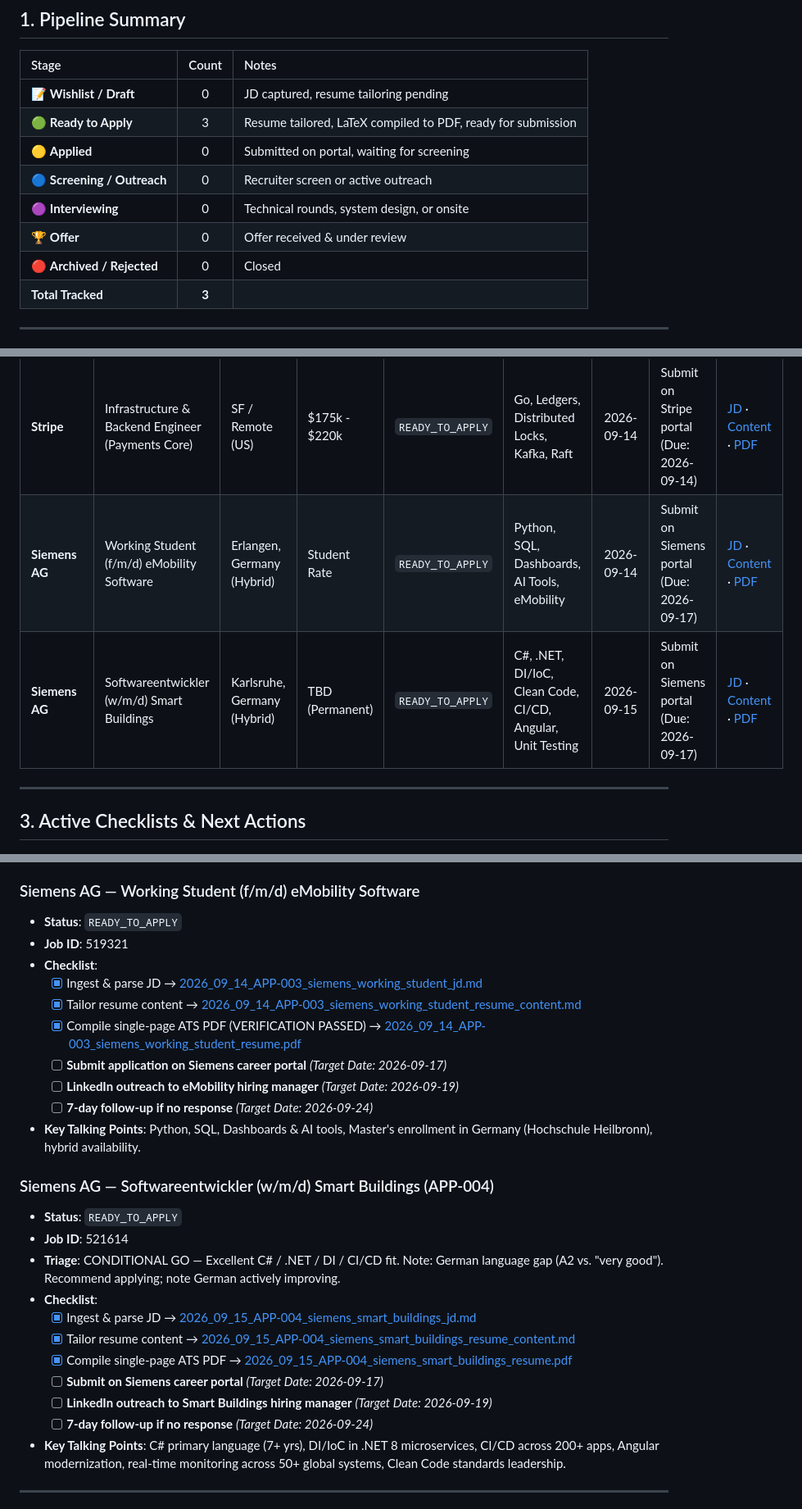
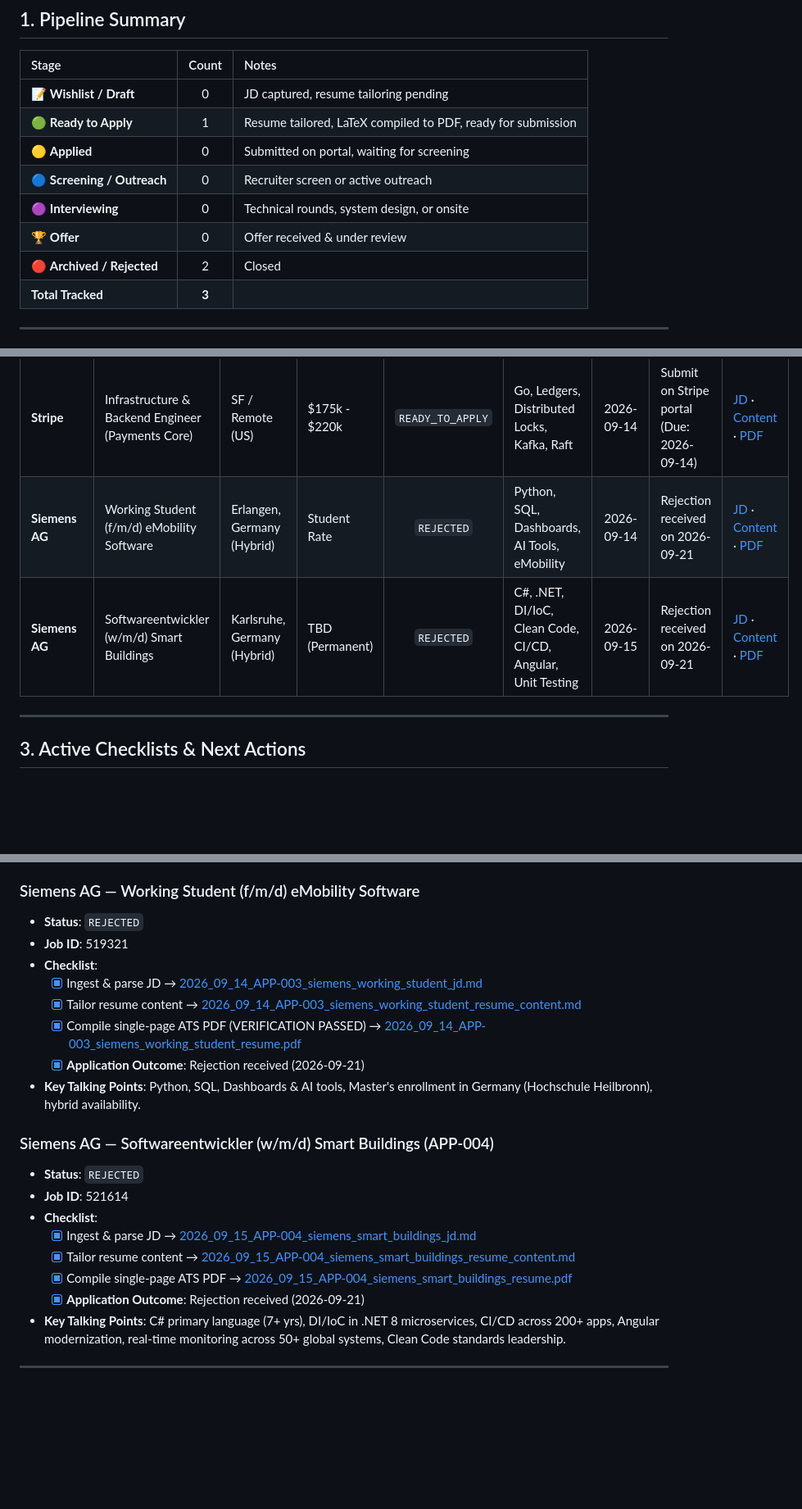
Before and after one commit to drshnmaniar/JobHunt, a Markdown page: APPLICATIONS_TRACKER.md, 3 parts joined by grey strips. Shown at 82% size. Drawn GitHub-style; blank space fills up the shorter version.

Commit message:
docs: update tracker with rejection status for Siemens roles

```diff
--- a/APPLICATIONS_TRACKER.md
+++ b/APPLICATIONS_TRACKER.md
@@ -9,12 +9,12 @@
 | Stage | Count | Notes |
 | :--- | :---: | :--- |
 | 📝 **Wishlist / Draft** | 0 | JD captured, resume tailoring pending |
-| 🟢 **Ready to Apply** | 3 | Resume tailored, LaTeX compiled to PDF, ready for submission |
+| 🟢 **Ready to Apply** | 1 | Resume tailored, LaTeX compiled to PDF, ready for submission |
 | 🟡 **Applied** | 0 | Submitted on portal, waiting for screening |
 | 🔵 **Screening / Outreach** | 0 | Recruiter screen or active outreach |
 | 🟣 **Interviewing** | 0 | Technical rounds, system design, or onsite |
 | 🏆 **Offer** | 0 | Offer received & under review |
-| 🔴 **Archived / Rejected** | 0 | Closed |
+| 🔴 **Archived / Rejected** | 2 | Closed |
 | **Total Tracked** | **3** | |
 
 ---
@@ -24,8 +24,8 @@
 | Company | Role | Location | Salary | Status | Match Focus | Date Added | Next Action & Target | Assets |
 | :--- | :--- | :--- | :--- | :---: | :--- | :---: | :--- | :--- |
 | **Stripe** | Infrastructure & Backend Engineer (Payments Core) | SF / Remote (US) | $175k - $220k | `READY_TO_APPLY` | Go, Ledgers, Distributed Locks, Kafka, Raft | 2026-09-14 | Submit on Stripe portal (Due: 2026-09-14) | [JD](file:///d:/JobHuntSeptemberFlow/job_descriptions/2026_09_14_APP-001_stripe_backend_jd.md) · [Content](file:///d:/JobHuntSeptemberFlow/resume_contents/2026_09_14_APP-001_stripe_backend_resume_content.md) · [PDF](file:///d:/JobHuntSeptemberFlow/output_pdfs/2026_09_14_APP-001_stripe_backend_resume.pdf) |
-| **Siemens AG** | Working Student (f/m/d) eMobility Software | Erlangen, Germany (Hybrid) | Student Rate | `READY_TO_APPLY` | Python, SQL, Dashboards, AI Tools, eMobility | 2026-09-14 | Submit on Siemens portal (Due: 2026-09-17) | [JD](file:///d:/JobHuntSeptemberFlow/job_descriptions/2026_09_14_APP-003_siemens_working_student_jd.md) · [Content](file:///d:/JobHuntSeptemberFlow/resume_contents/2026_09_14_APP-003_siemens_working_student_resume_content.md) · [PDF](file:///d:/JobHuntSeptemberFlow/output_pdfs/2026_09_14_APP-003_siemens_working_student_resume.pdf) |
-| **Siemens AG** | Softwareentwickler (w/m/d) Smart Buildings | Karlsruhe, Germany (Hybrid) | TBD (Permanent) | `READY_TO_APPLY` | C#, .NET, DI/IoC, Clean Code, CI/CD, Angular, Unit Testing | 2026-09-15 | Submit on Siemens portal (Due: 2026-09-17) | [JD](file:///d:/JobHuntSeptemberFlow/job_descriptions/2026_09_15_APP-004_siemens_smart_buildings_jd.md) · [Content](file:///d:/JobHuntSeptemberFlow/resume_contents/2026_09_15_APP-004_siemens_smart_buildings_resume_content.md) · [PDF](file:///d:/JobHuntSeptemberFlow/output_pdfs/2026_09_15_APP-004_siemens_smart_buildings_resume.pdf) |
+| **Siemens AG** | Working Student (f/m/d) eMobility Software | Erlangen, Germany (Hybrid) | Student Rate | `REJECTED` | Python, SQL, Dashboards, AI Tools, eMobility | 2026-09-14 | Rejection received on 2026-09-21 | [JD](file:///d:/JobHuntSeptemberFlow/job_descriptions/2026_09_14_APP-003_siemens_working_student_jd.md) · [Content](file:///d:/JobHuntSeptemberFlow/resume_contents/2026_09_14_APP-003_siemens_working_student_resume_content.md) · [PDF](file:///d:/JobHuntSeptemberFlow/output_pdfs/2026_09_14_APP-003_siemens_working_student_resume.pdf) |
+| **Siemens AG** | Softwareentwickler (w/m/d) Smart Buildings | Karlsruhe, Germany (Hybrid) | TBD (Permanent) | `REJECTED` | C#, .NET, DI/IoC, Clean Code, CI/CD, Angular, Unit Testing | 2026-09-15 | Rejection received on 2026-09-21 | [JD](file:///d:/JobHuntSeptemberFlow/job_descriptions/2026_09_15_APP-004_siemens_smart_buildings_jd.md) · [Content](file:///d:/JobHuntSeptemberFlow/resume_contents/2026_09_15_APP-004_siemens_smart_buildings_resume_content.md) · [PDF](file:///d:/JobHuntSeptemberFlow/output_pdfs/2026_09_15_APP-004_siemens_smart_buildings_resume.pdf) |
 
 ---
 
@@ -44,28 +44,23 @@
 - **Key Talking Points**: 15k tx/sec ledger ingestion, Raft consensus (`minikv`), Redis Redlock duplicate charge prevention.
 
 ### Siemens AG — Working Student (f/m/d) eMobility Software
-- **Status**: `READY_TO_APPLY`
+- **Status**: `REJECTED`
 - **Job ID**: 519321
 - **Checklist**:
   - [x] Ingest & parse JD &rarr; [2026_09_14_APP-003_siemens_working_student_jd.md](file:///d:/JobHuntSeptemberFlow/job_descriptions/2026_09_14_APP-003_siemens_working_student_jd.md)
   - [x] Tailor resume content &rarr; [2026_09_14_APP-003_siemens_working_student_resume_content.md](file:///d:/JobHuntSeptemberFlow/resume_contents/2026_09_14_APP-003_siemens_working_student_resume_content.md)
   - [x] Compile single-page ATS PDF (VERIFICATION PASSED) &rarr; [2026_09_14_APP-003_siemens_working_student_resume.pdf](file:///d:/JobHuntSeptemberFlow/output_pdfs/2026_09_14_APP-003_siemens_working_student_resume.pdf)
-  - [ ] **Submit application on Siemens career portal** *(Target Date: 2026-09-17)*
-  - [ ] **LinkedIn outreach to eMobility hiring manager** *(Target Date: 2026-09-19)*
-  - [ ] **7-day follow-up if no response** *(Target Date: 2026-09-24)*
+  - [x] **Application Outcome**: Rejection received (2026-09-21)
 - **Key Talking Points**: Python, SQL, Dashboards & AI tools, Master's enrollment in Germany (Hochschule Heilbronn), hybrid availability.
 
 ### Siemens AG — Softwareentwickler (w/m/d) Smart Buildings (APP-004)
-- **Status**: `READY_TO_APPLY`
+- **Status**: `REJECTED`
 - **Job ID**: 521614
-- **Triage**: CONDITIONAL GO — Excellent C# / .NET / DI / CI/CD fit. Note: German language gap (A2 vs. "very good"). Recommend applying; note German actively improving.
 - **Checklist**:
   - [x] Ingest & parse JD &rarr; [2026_09_15_APP-004_siemens_smart_buildings_jd.md](file:///d:/JobHuntSeptemberFlow/job_descriptions/2026_09_15_APP-004_siemens_smart_buildings_jd.md)
   - [x] Tailor resume content &rarr; [2026_09_15_APP-004_siemens_smart_buildings_resume_content.md](file:///d:/JobHuntSeptemberFlow/resume_contents/2026_09_15_APP-004_siemens_smart_buildings_resume_content.md)
   - [x] Compile single-page ATS PDF &rarr; [2026_09_15_APP-004_siemens_smart_buildings_resume.pdf](file:///d:/JobHuntSeptemberFlow/output_pdfs/2026_09_15_APP-004_siemens_smart_buildings_resume.pdf)
-  - [ ] **Submit on Siemens career portal** *(Target Date: 2026-09-17)*
-  - [ ] **LinkedIn outreach to Smart Buildings hiring manager** *(Target Date: 2026-09-19)*
-  - [ ] **7-day follow-up if no response** *(Target Date: 2026-09-24)*
+  - [x] **Application Outcome**: Rejection received (2026-09-21)
 - **Key Talking Points**: C# primary language (7+ yrs), DI/IoC in .NET 8 microservices, CI/CD across 200+ apps, Angular modernization, real-time monitoring across 50+ global systems, Clean Code standards leadership.
 
 ---
```
